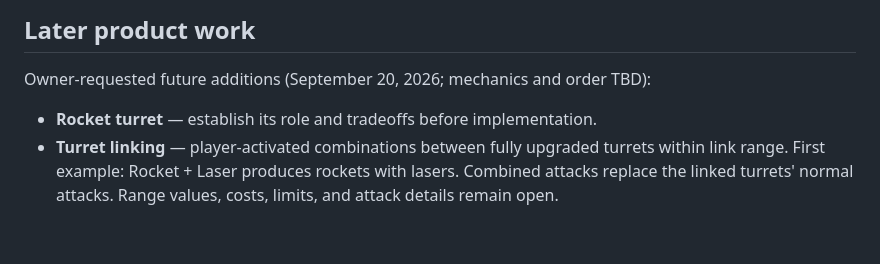
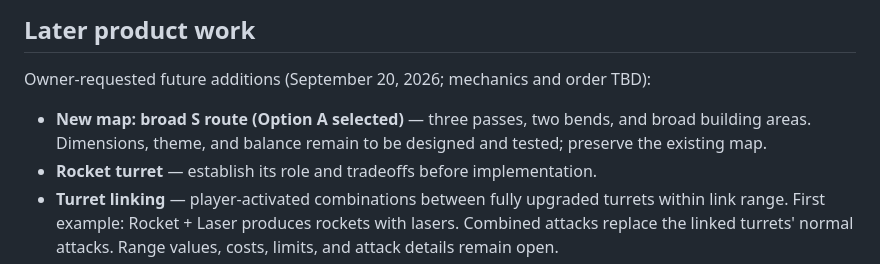
Before and after one commit to joecool169/geeklabs-td, a Markdown page: docs/context/ROADMAP.md, the part around the change. Drawn GitHub-style; blank space fills up the shorter version.

```diff
--- a/docs/context/ROADMAP.md
+++ b/docs/context/ROADMAP.md
@@ -115,6 +115,9 @@ See `IOS_POC.md` for the exact validation commands and device checklist.
 
 Owner-requested future additions (September 20, 2026; mechanics and order TBD):
 
+- **New map: broad S route (Option A selected)** — three passes, two bends,
+  and broad building areas. Dimensions, theme, and balance remain to be designed
+  and tested; preserve the existing map.
 - **Rocket turret** — establish its role and tradeoffs before implementation.
 - **Turret linking** — player-activated combinations between fully upgraded
   turrets within link range. First example: Rocket + Laser produces rockets
```
Also changed, not shown: docs/context/IDEAS.md (+22 -0 lines).
